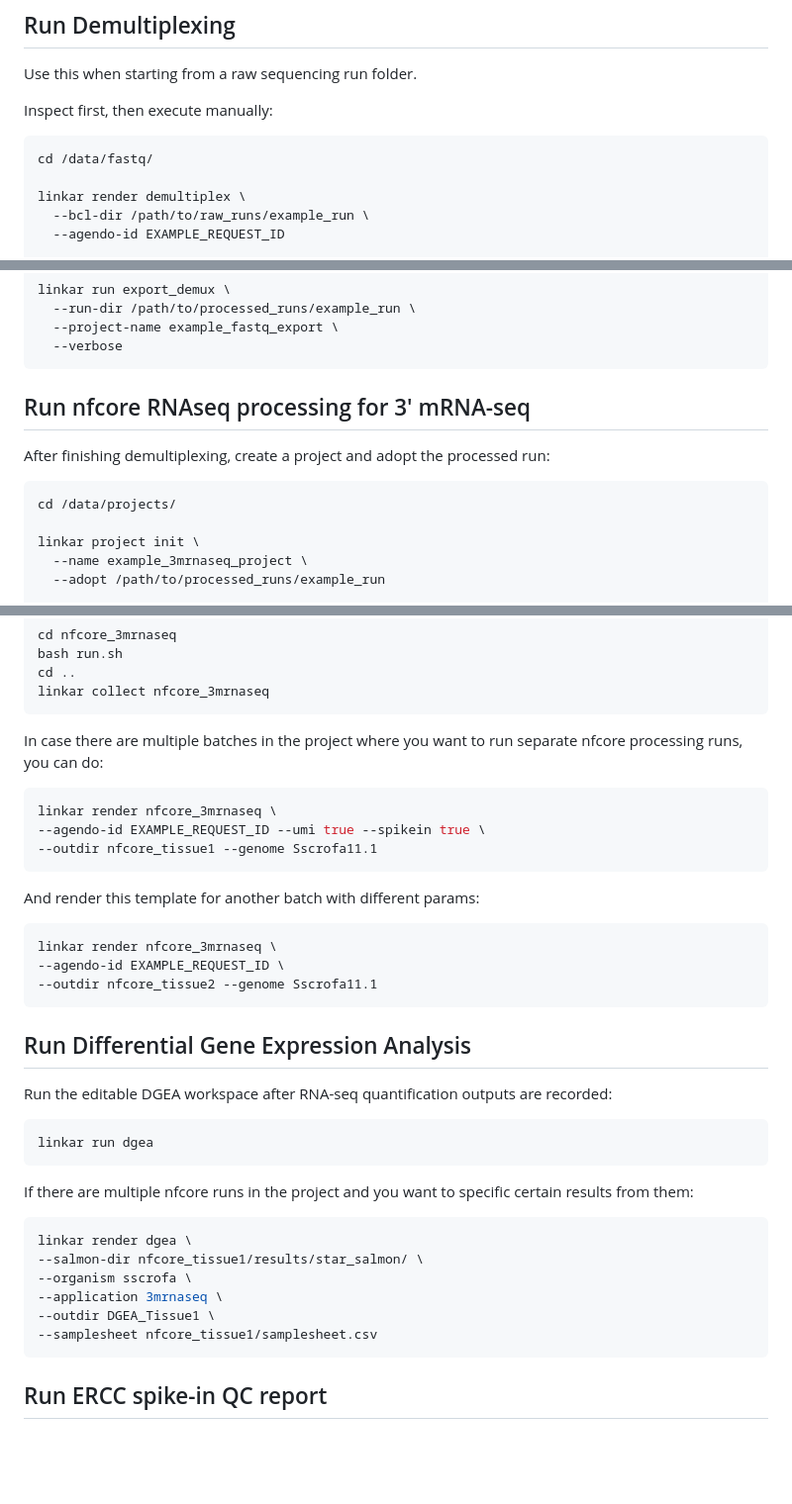
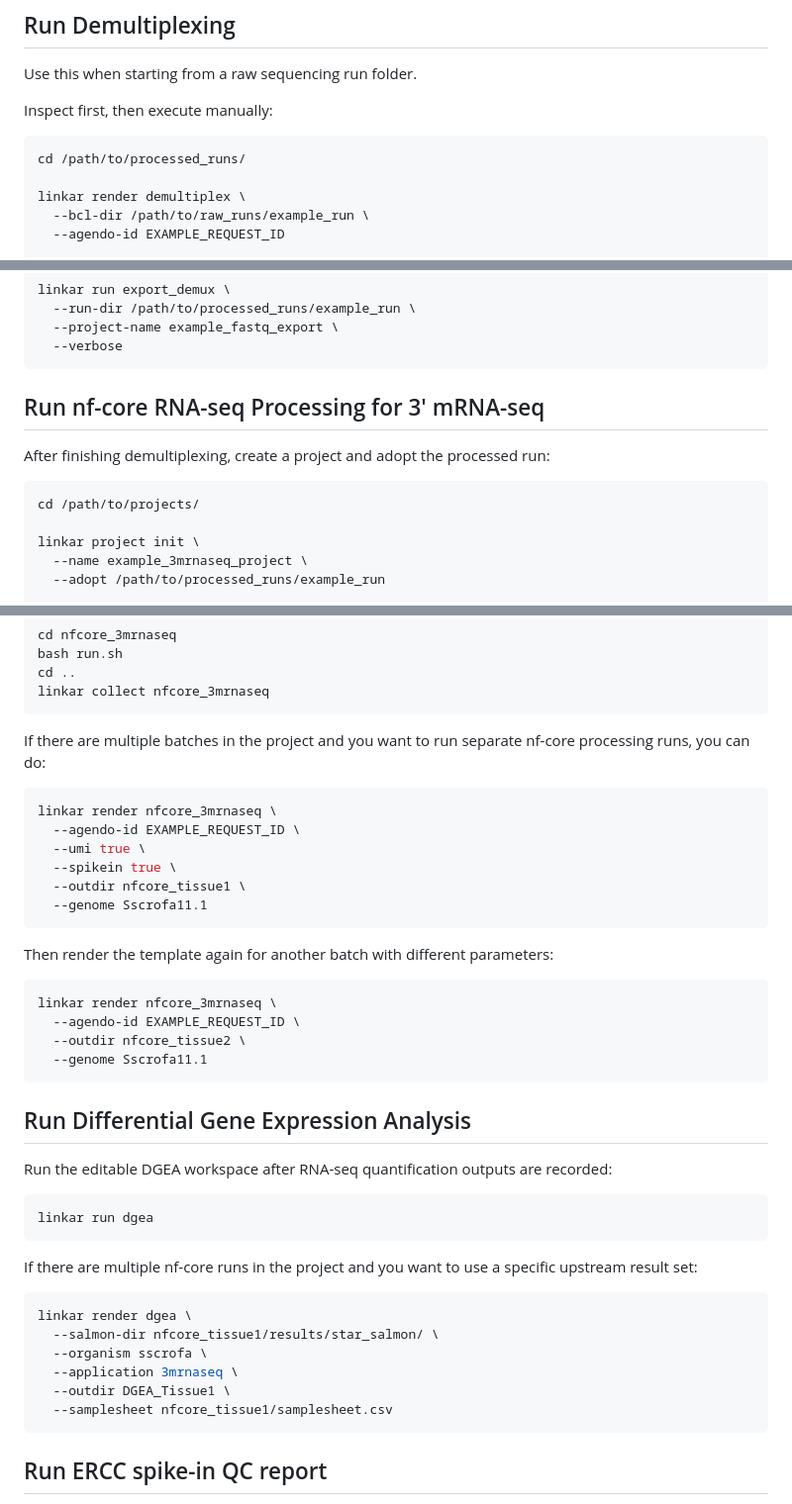
Before and after one commit to IZKF-Genomics/izkf_pack, a Markdown page: README.md, 3 parts joined by grey strips. Shown at 99% size. Drawn GitHub-style; blank space fills up the shorter version.

Commit message:
Polish README usage wording

````diff
--- a/README.md
+++ b/README.md
@@ -62,7 +62,7 @@ Use this when starting from a raw sequencing run folder.
 Inspect first, then execute manually:
 
 ```bash
-cd /data/fastq/
+cd /path/to/processed_runs/
 
 linkar render demultiplex \
   --bcl-dir /path/to/raw_runs/example_run \
@@ -96,12 +96,12 @@ linkar run export_demux \
   --verbose
 ```
 
-## Run nfcore RNAseq processing for 3' mRNA-seq
+## Run nf-core RNA-seq Processing for 3' mRNA-seq
 
 After finishing demultiplexing, create a project and adopt the processed run:
 
 ```bash
-cd /data/projects/
+cd /path/to/projects/
 
 linkar project init \
   --name example_3mrnaseq_project \
@@ -133,18 +133,24 @@ cd ..
 linkar collect nfcore_3mrnaseq
 ```
 
-In case there are multiple batches in the project where you want to run separate nfcore processing runs, you can do:
+If there are multiple batches in the project and you want to run separate nf-core processing runs, you can do:
+
 ```bash
 linkar render nfcore_3mrnaseq \
---agendo-id EXAMPLE_REQUEST_ID --umi true --spikein true \
---outdir nfcore_tissue1 --genome Sscrofa11.1
+  --agendo-id EXAMPLE_REQUEST_ID \
+  --umi true \
+  --spikein true \
+  --outdir nfcore_tissue1 \
+  --genome Sscrofa11.1
 ```
 
-And render this template for another batch with different params:
+Then render the template again for another batch with different parameters:
+
 ```bash
 linkar render nfcore_3mrnaseq \
---agendo-id EXAMPLE_REQUEST_ID \
---outdir nfcore_tissue2 --genome Sscrofa11.1
+  --agendo-id EXAMPLE_REQUEST_ID \
+  --outdir nfcore_tissue2 \
+  --genome Sscrofa11.1
 ```
 
 ## Run Differential Gene Expression Analysis
@@ -155,15 +161,15 @@ Run the editable DGEA workspace after RNA-seq quantification outputs are recorde
 linkar run dgea
 ```
 
-If there are multiple nfcore runs in the project and you want to specific certain results from them:
+If there are multiple nf-core runs in the project and you want to use a specific upstream result set:
 
 ```bash
 linkar render dgea \
---salmon-dir nfcore_tissue1/results/star_salmon/ \
---organism sscrofa \
---application 3mrnaseq \
---outdir DGEA_Tissue1 \
---samplesheet nfcore_tissue1/samplesheet.csv
+  --salmon-dir nfcore_tissue1/results/star_salmon/ \
+  --organism sscrofa \
+  --application 3mrnaseq \
+  --outdir DGEA_Tissue1 \
+  --samplesheet nfcore_tissue1/samplesheet.csv
 ```
 
 ## Run ERCC spike-in QC report
````
